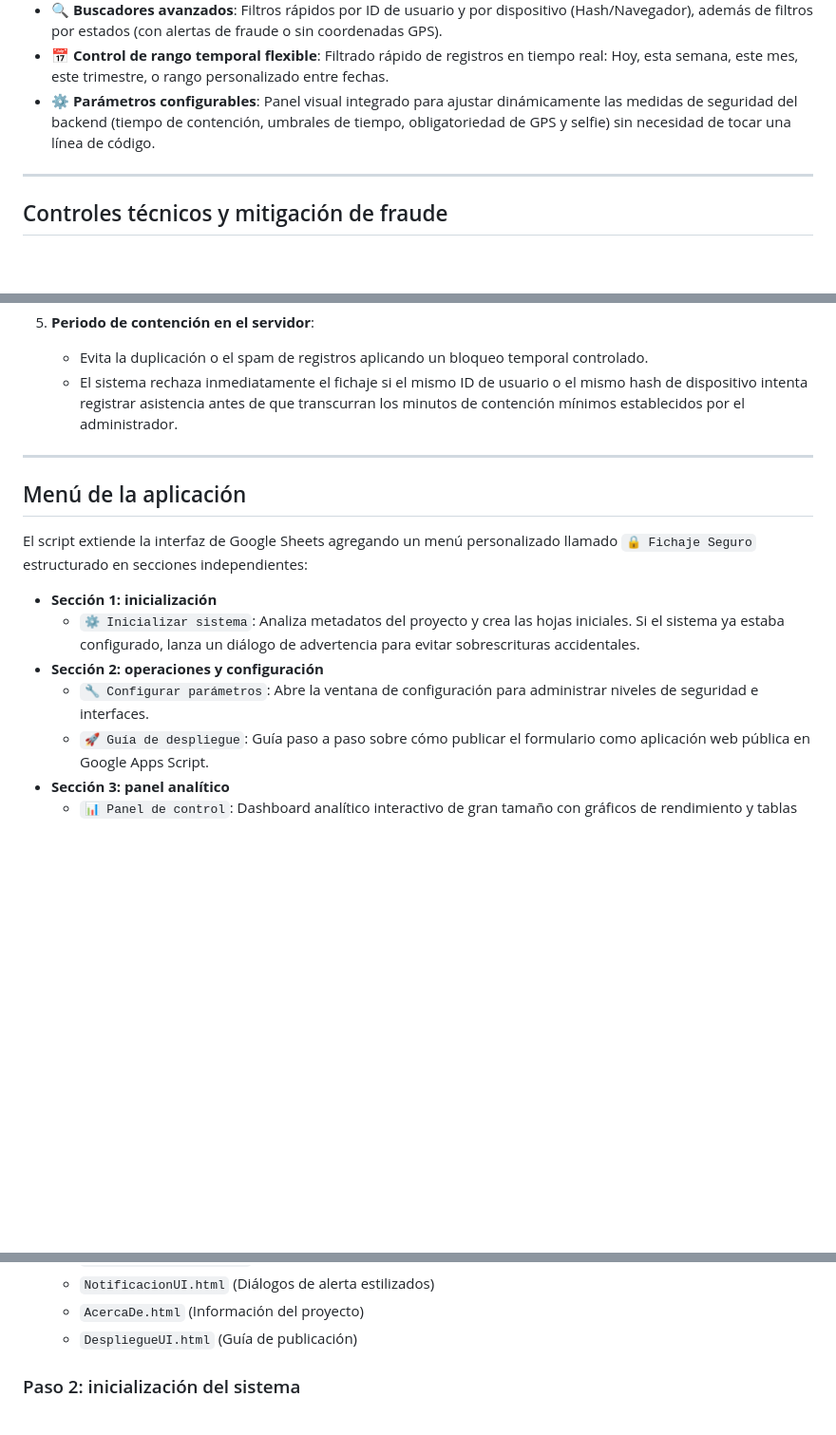
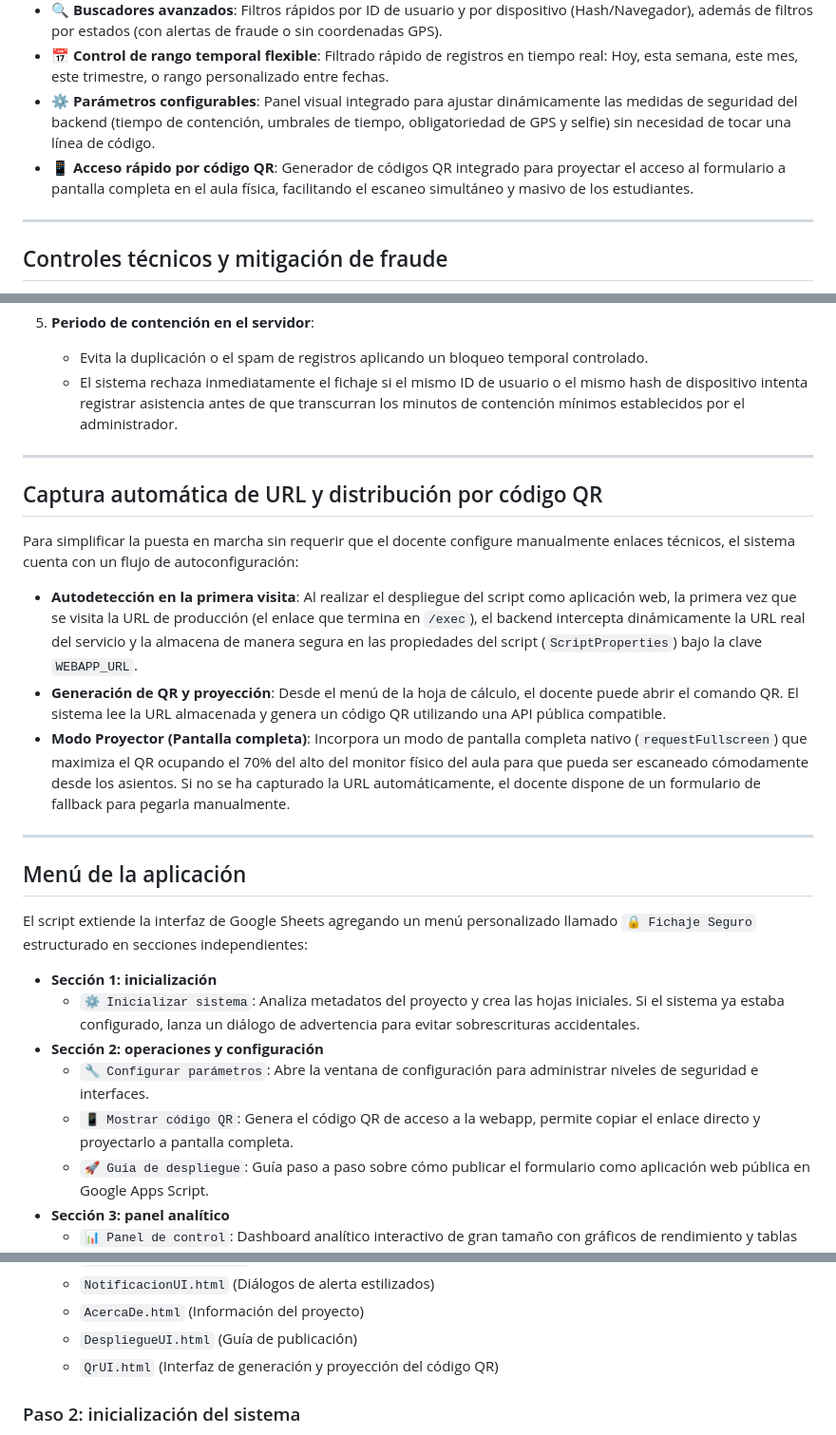
Before and after one commit to pfelipm/fichaje-seguro, a Markdown page: README.md, 3 parts joined by grey strips. Shown at 95% size. Rendered like a GitHub page; blank space fills up the shorter version.

Commit message:
Actualizar README con la documentacion del codigo QR y autoconfiguracion de URL

```diff
--- a/README.md
+++ b/README.md
@@ -35,6 +35,7 @@ Un sistema moderno de control de asistencia y registro de presencia desarrollado
 - 🔍 **Buscadores avanzados**: Filtros rápidos por ID de usuario y por dispositivo (Hash/Navegador), además de filtros por estados (con alertas de fraude o sin coordenadas GPS).
 - 📅 **Control de rango temporal flexible**: Filtrado rápido de registros en tiempo real: Hoy, esta semana, este mes, este trimestre, o rango personalizado entre fechas.
 - ⚙️ **Parámetros configurables**: Panel visual integrado para ajustar dinámicamente las medidas de seguridad del backend (tiempo de contención, umbrales de tiempo, obligatoriedad de GPS y selfie) sin necesidad de tocar una línea de código.
+- 📱 **Acceso rápido por código QR**: Generador de códigos QR integrado para proyectar el acceso al formulario a pantalla completa en el aula física, facilitando el escaneo simultáneo y masivo de los estudiantes.
 
 ---
 
@@ -66,6 +67,16 @@ Para garantizar la veracidad de cada registro, el sistema implementa múltiples
 
 ---
 
+## Captura automática de URL y distribución por código QR
+
+Para simplificar la puesta en marcha sin requerir que el docente configure manualmente enlaces técnicos, el sistema cuenta con un flujo de autoconfiguración:
+
+- **Autodetección en la primera visita**: Al realizar el despliegue del script como aplicación web, la primera vez que se visita la URL de producción (el enlace que termina en `/exec`), el backend intercepta dinámicamente la URL real del servicio y la almacena de manera segura en las propiedades del script (`ScriptProperties`) bajo la clave `WEBAPP_URL`.
+- **Generación de QR y proyección**: Desde el menú de la hoja de cálculo, el docente puede abrir el comando QR. El sistema lee la URL almacenada y genera un código QR utilizando una API pública compatible.
+- **Modo Proyector (Pantalla completa)**: Incorpora un modo de pantalla completa nativo (`requestFullscreen`) que maximiza el QR ocupando el 70% del alto del monitor físico del aula para que pueda ser escaneado cómodamente desde los asientos. Si no se ha capturado la URL automáticamente, el docente dispone de un formulario de fallback para pegarla manualmente.
+
+---
+
 ## Menú de la aplicación
 
 El script extiende la interfaz de Google Sheets agregando un menú personalizado llamado `🔒 Fichaje Seguro` estructurado en secciones independientes:
@@ -74,6 +85,7 @@ El script extiende la interfaz de Google Sheets agregando un menú personalizado
   - `⚙️ Inicializar sistema`: Analiza metadatos del proyecto y crea las hojas iniciales. Si el sistema ya estaba configurado, lanza un diálogo de advertencia para evitar sobrescrituras accidentales.
 - **Sección 2: operaciones y configuración**
   - `🔧 Configurar parámetros`: Abre la ventana de configuración para administrar niveles de seguridad e interfaces.
+  - `📱 Mostrar código QR`: Genera el código QR de acceso a la webapp, permite copiar el enlace directo y proyectarlo a pantalla completa.
   - `🚀 Guía de despliegue`: Guía paso a paso sobre cómo publicar el formulario como aplicación web pública en Google Apps Script.
 - **Sección 3: panel analítico**
   - `📊 Panel de control`: Dashboard analítico interactivo de gran tamaño con gráficos de rendimiento y tablas de auditoría.
@@ -106,6 +118,7 @@ El script extiende la interfaz de Google Sheets agregando un menú personalizado
    - `NotificacionUI.html` (Diálogos de alerta estilizados)
    - `AcercaDe.html` (Información del proyecto)
    - `DespliegueUI.html` (Guía de publicación)
+   - `QrUI.html` (Interfaz de generación y proyección del código QR)
 
 ### Paso 2: inicialización del sistema
 1. Recarga tu hoja de cálculo.
```
Also changed, not shown: other parts of README.md (+1 -0 lines).
